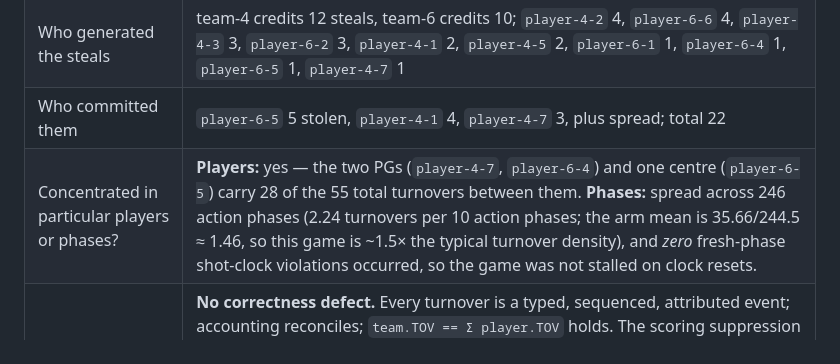
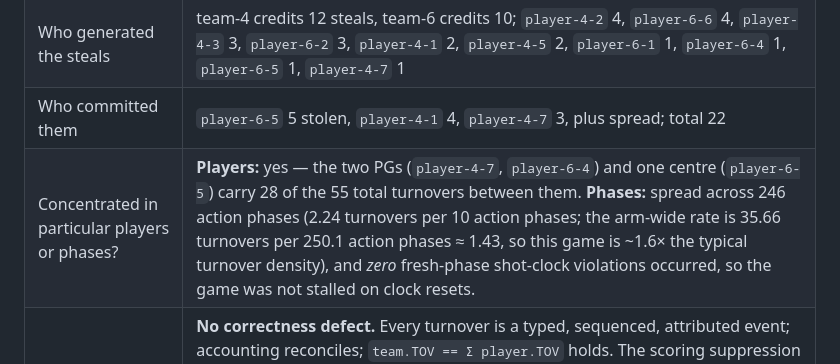
Before and after one commit to Faraeael/Ballgorithm, a Markdown page: specs/002-possession-simulation/t019-review-packet.md, the part around the change. Drawn GitHub-style.

Commit message:
docs(t019): correct arm action-phase denominator in P2 turnover analysis

```diff
--- a/specs/002-possession-simulation/t019-review-packet.md
+++ b/specs/002-possession-simulation/t019-review-packet.md
@@ -436,7 +436,7 @@ These tables put the drawn ratings beside what the game actually produced. **A s
 | Steals vs other causes | 22 steal turnovers + 22 non-steal + 6 offensive foul + 5 shot-clock = 55 |
 | Who generated the steals | team-4 credits 12 steals, team-6 credits 10; `player-4-2` 4, `player-6-6` 4, `player-4-3` 3, `player-6-2` 3, `player-4-1` 2, `player-4-5` 2, `player-6-1` 1, `player-6-4` 1, `player-6-5` 1, `player-4-7` 1 |
 | Who committed them | `player-6-5` 5 stolen, `player-4-1` 4, `player-4-7` 3, plus spread; total 22 |
-| Concentrated in particular players or phases? | **Players:** yes — the two PGs (`player-4-7`, `player-6-4`) and one centre (`player-6-5`) carry 28 of the 55 total turnovers between them. **Phases:** spread across 246 action phases (2.24 turnovers per 10 action phases; the arm mean is 35.66/244.5 ≈ 1.46, so this game is ~1.5× the typical turnover density), and *zero* fresh-phase shot-clock violations occurred, so the game was not stalled on clock resets. |
+| Concentrated in particular players or phases? | **Players:** yes — the two PGs (`player-4-7`, `player-6-4`) and one centre (`player-6-5`) carry 28 of the 55 total turnovers between them. **Phases:** spread across 246 action phases (2.24 turnovers per 10 action phases; the arm-wide rate is 35.66 turnovers per 250.1 action phases ≈ 1.43, so this game is ~1.6× the typical turnover density), and *zero* fresh-phase shot-clock violations occurred, so the game was not stalled on clock resets. |
 | Does it suggest a model weakness? | **No correctness defect.** Every turnover is a typed, sequenced, attributed event; accounting reconciles; `team.TOV == Σ player.TOV` holds. The scoring suppression is turnover-driven, not shot-quality-driven: both teams shot poorly (eFG 0.378 and 0.407) *and* lost the ball a lot. **Realism limitation:** 22 steal turnovers is ~1.7× the arm mean (13.22) and the joint mechanism (many steals → fewer shots → low score) can compound in a way real basketball also shows, but the *magnitude* of the steal share of turnovers (40.0% here vs 37.1% arm-wide) is worth the owner's eye. |
 
 ### P3 — 141–152, 56 personal fouls, eFG 0.650
```
